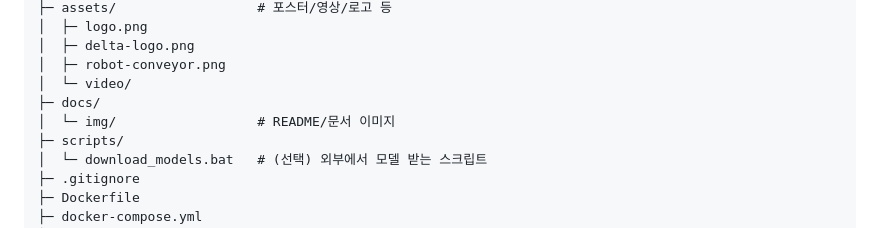
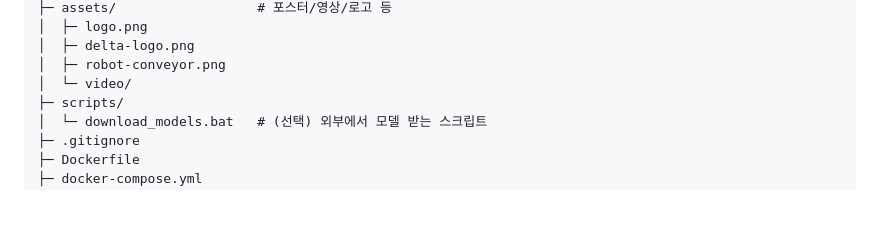
Before and after one commit to susie1214/ICT_project, a Markdown page: README.md, the part around the change. Rendered like a GitHub page; blank space fills up the shorter version.

```diff
--- a/README.md
+++ b/README.md
@@ -66,8 +66,6 @@ delta_robot/
 │  ├─ delta-logo.png
 │  ├─ robot-conveyor.png
 │  └─ video/
-├─ docs/
-│  └─ img/                  # README/문서 이미지
 ├─ scripts/
 │  └─ download_models.bat   # (선택) 외부에서 모델 받는 스크립트
 ├─ .gitignore
```
